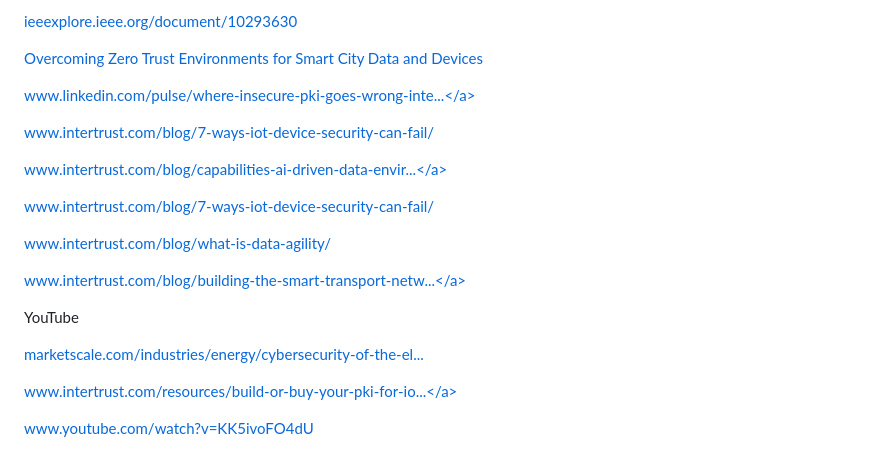
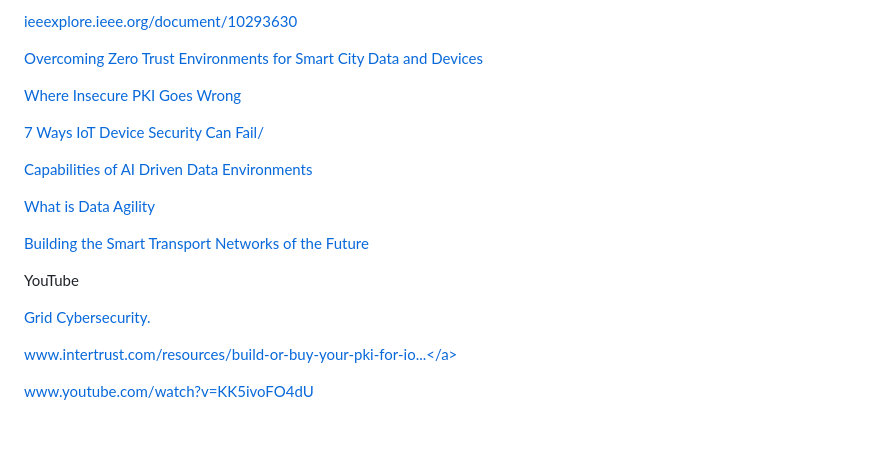
Before and after one commit to Hebberly/Hebberly.github.io, a Markdown page: README.md, the part around the change. Rendered like a GitHub page; blank space fills up the shorter version.

```diff
--- a/README.md
+++ b/README.md
@@ -34,21 +34,19 @@ Portfolio of Marketing Work ( articles, papers, videos, collateral etc. )
 
 <a href="https://smartcities-conf.org/oldconferences/2023/wp-content/uploads/2023/07/Program-CGV_GET_IHCI_BIGDACI_CSC_2023.pdf">Overcoming Zero Trust Environments for Smart City Data and Devices</a>
 
-<a href="https://www.linkedin.com/pulse/where-insecure-pki-goes-wrong-intertrust" rel="noreferrer nofollow">www.linkedin.com/pulse/where-insecure-pki-goes-wrong-inte...</a>
+<a href="https://www.linkedin.com/pulse/where-insecure-pki-goes-wrong-intertrust">Where Insecure PKI Goes Wrong</a>
 
-<a href="https://www.intertrust.com/blog/7-ways-iot-device-security-can-fail/" rel="noreferrer nofollow">www.intertrust.com/blog/7-ways-iot-device-security-can-fail/</a>
+<a href="https://www.intertrust.com/blog/7-ways-iot-device-security-can-fail/">7 Ways IoT Device Security Can Fail/</a>
 
-<a href="https://www.intertrust.com/blog/capabilities-ai-driven-data-environment" rel="noreferrer nofollow">www.intertrust.com/blog/capabilities-ai-driven-data-envir...</a>
+<a href="https://www.intertrust.com/blog/capabilities-ai-driven-data-environment">Capabilities of AI Driven Data Environments</a>
 
-<a href="https://www.intertrust.com/blog/7-ways-iot-device-security-can-fail/" rel="noreferrer nofollow">www.intertrust.com/blog/7-ways-iot-device-security-can-fail/</a>
+<a href="https://www.intertrust.com/blog/what-is-data-agility/">What is Data Agility</a>
 
-<a href="https://www.intertrust.com/blog/what-is-data-agility/" rel="noreferrer nofollow">www.intertrust.com/blog/what-is-data-agility/</a>
-
-<a href="https://www.intertrust.com/blog/building-the-smart-transport-networks-of-the-future/" rel="noreferrer nofollow">www.intertrust.com/blog/building-the-smart-transport-netw...</a>
+<a href="https://www.intertrust.com/blog/building-the-smart-transport-networks-of-the-future/">Building the Smart Transport Networks of the Future</a>
 
 YouTube
 
-<a href="https://marketscale.com/industries/energy/cybersecurity-of-the-electric-grid/" rel="noreferrer nofollow">marketscale.com/industries/energy/cybersecurity-of-the-el...</a>
+<a href="https://marketscale.com/industries/energy/cybersecurity-of-the-electric-grid/">Grid Cybersecurity.</a>
 
 <a href="https://www.intertrust.com/resources/build-or-buy-your-pki-for-iot/thank-you-26724/" rel="noreferrer nofollow">www.intertrust.com/resources/build-or-buy-your-pki-for-io...</a>
 
```
